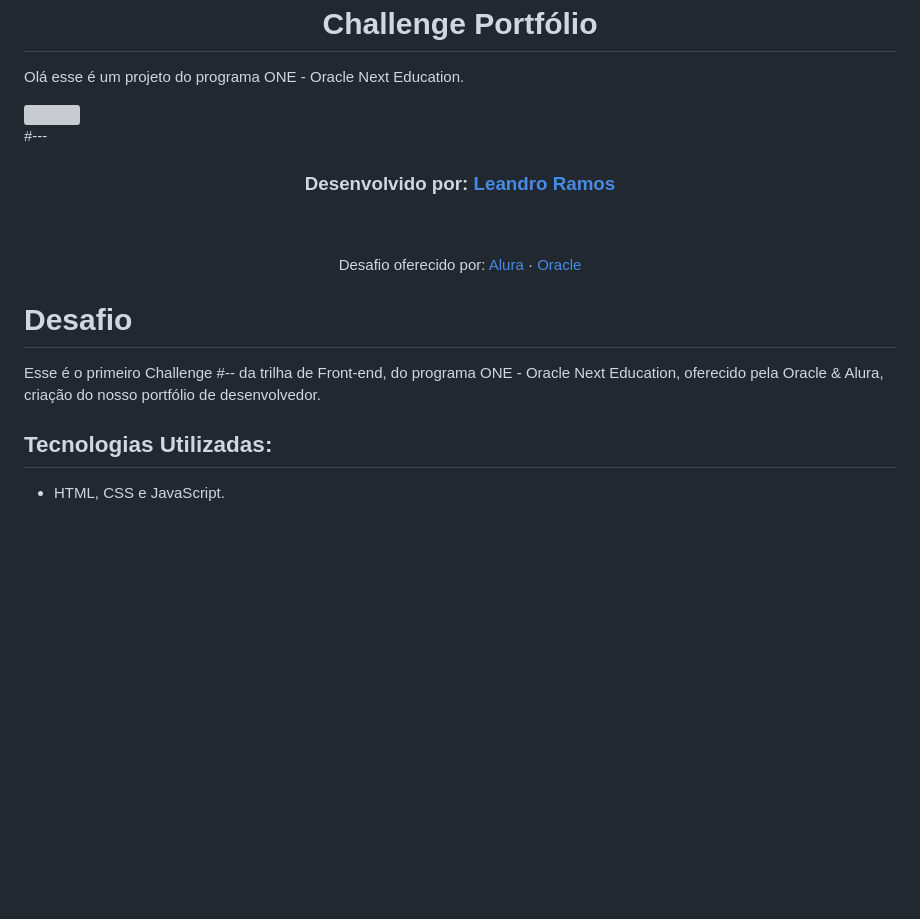
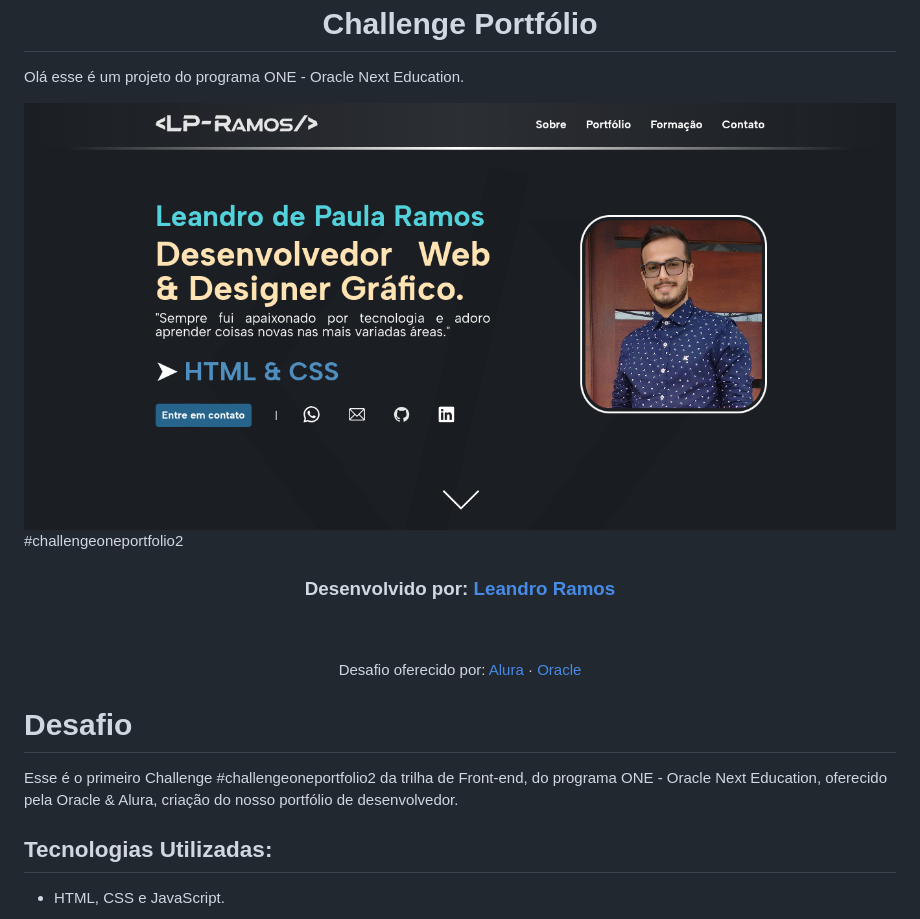
Before and after one commit to LP-Ramos/Challenge_Portfolio, a Markdown page: readme.md, the part around the change. Rendered like a GitHub page; pictures changed too: assets/img/projeto.png (added); blank space fills up the shorter version; grey boxes are pictures that could not be loaded.

```diff
--- a/readme.md
+++ b/readme.md
@@ -2,9 +2,9 @@
 
 Olá esse é um projeto do programa ONE - Oracle Next Education.
 
-<img src="/img/projeto.png"/>
+<img src="/assets/img/projeto.png"/>
 
-#---
+#challengeoneportfolio2
 
 <h3 align="center">Desenvolvido por:
     <a href="https://www.linkedin.com/in/lp-ramos/" target="_blank">Leandro Ramos</a>
@@ -16,7 +16,7 @@ Olá esse é um projeto do programa ONE - Oracle Next Education.
 </p>
 
 # Desafio
-Esse é o primeiro Challenge #-- da trilha de Front-end, do programa ONE - Oracle Next Education, oferecido pela Oracle & Alura, criação do nosso portfólio de desenvolvedor.
+Esse é o primeiro Challenge #challengeoneportfolio2 da trilha de Front-end, do programa ONE - Oracle Next Education, oferecido pela Oracle & Alura, criação do nosso portfólio de desenvolvedor.
 
 
 ## Tecnologias Utilizadas:
```
